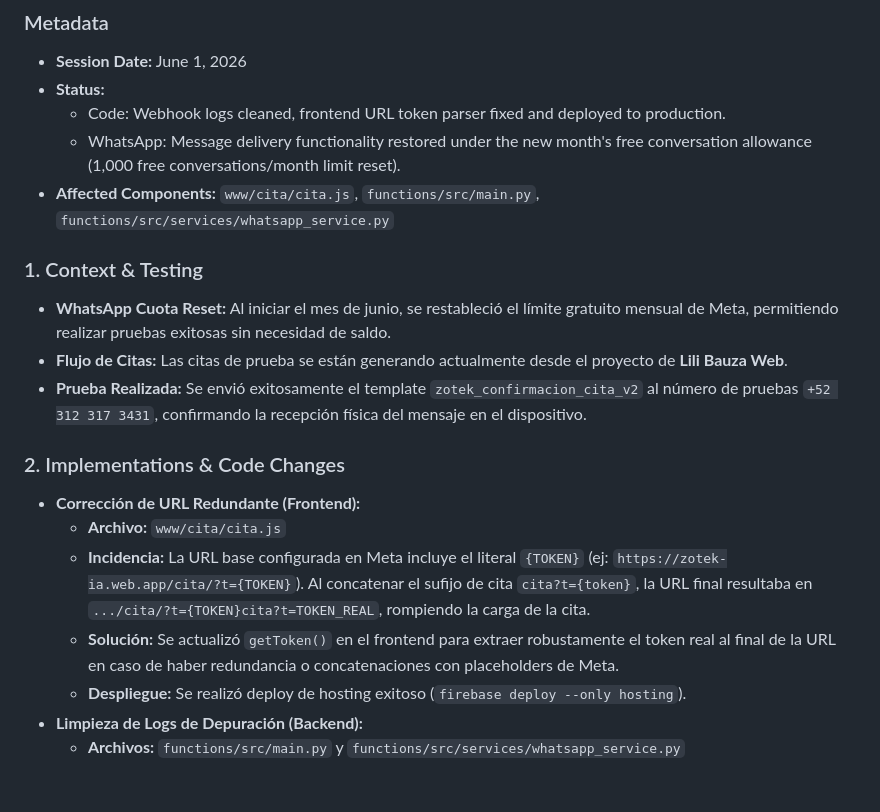
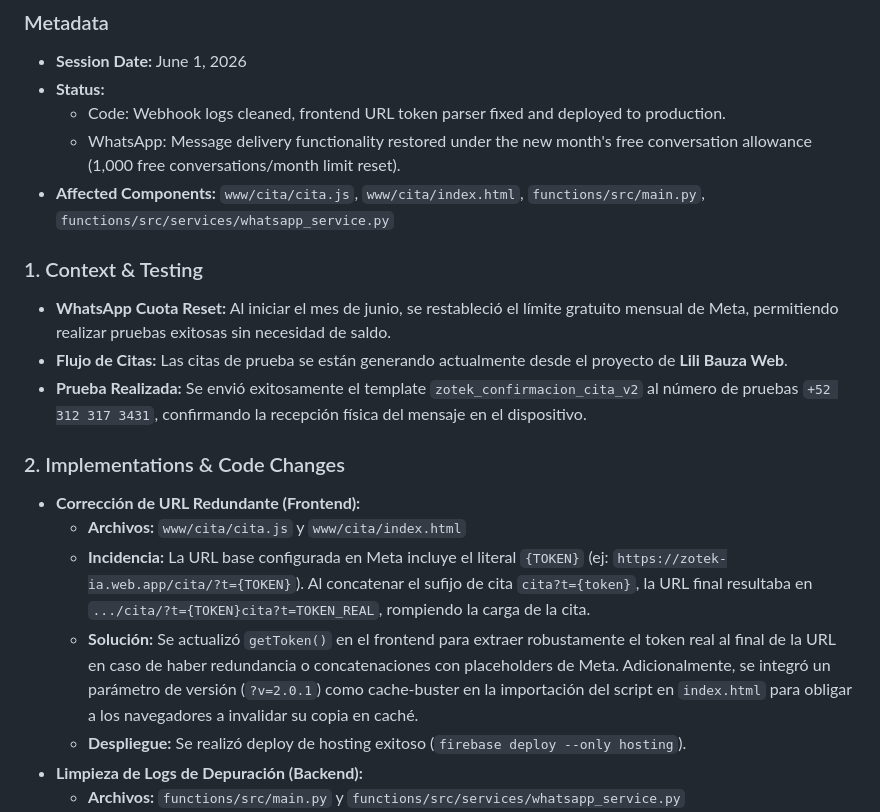
Before and after one commit to zoteksolucionesia/Zotekweboficial, a Markdown page: Bitacora.md, the part around the change. GitHub-like rendering; blank space fills up the shorter version.

Commit message:
docs(bitacora): update 2026-06-01 entry with cache-buster details

```diff
--- a/Bitacora.md
+++ b/Bitacora.md
@@ -7,7 +7,7 @@
 - **Status:**
   - Code: Webhook logs cleaned, frontend URL token parser fixed and deployed to production.
   - WhatsApp: Message delivery functionality restored under the new month's free conversation allowance (1,000 free conversations/month limit reset).
-- **Affected Components:** `www/cita/cita.js`, `functions/src/main.py`, `functions/src/services/whatsapp_service.py`
+- **Affected Components:** `www/cita/cita.js`, `www/cita/index.html`, `functions/src/main.py`, `functions/src/services/whatsapp_service.py`
 
 ### 1. Context & Testing
 - **WhatsApp Cuota Reset:** Al iniciar el mes de junio, se restableció el límite gratuito mensual de Meta, permitiendo realizar pruebas exitosas sin necesidad de saldo.
@@ -16,9 +16,9 @@
 
 ### 2. Implementations & Code Changes
 - **Corrección de URL Redundante (Frontend):**
-  - **Archivo:** `www/cita/cita.js`
+  - **Archivos:** `www/cita/cita.js` y `www/cita/index.html`
   - **Incidencia:** La URL base configurada en Meta incluye el literal `{TOKEN}` (ej: `https://zotek-ia.web.app/cita/?t={TOKEN}`). Al concatenar el sufijo de cita `cita?t={token}`, la URL final resultaba en `.../cita/?t={TOKEN}cita?t=TOKEN_REAL`, rompiendo la carga de la cita.
-  - **Solución:** Se actualizó `getToken()` en el frontend para extraer robustamente el token real al final de la URL en caso de haber redundancia o concatenaciones con placeholders de Meta.
+  - **Solución:** Se actualizó `getToken()` en el frontend para extraer robustamente el token real al final de la URL en caso de haber redundancia o concatenaciones con placeholders de Meta. Adicionalmente, se integró un parámetro de versión (`?v=2.0.1`) como cache-buster en la importación del script en `index.html` para obligar a los navegadores a invalidar su copia en caché.
   - **Despliegue:** Se realizó deploy de hosting exitoso (`firebase deploy --only hosting`).
 - **Limpieza de Logs de Depuración (Backend):**
   - **Archivos:** `functions/src/main.py` y `functions/src/services/whatsapp_service.py`
```
